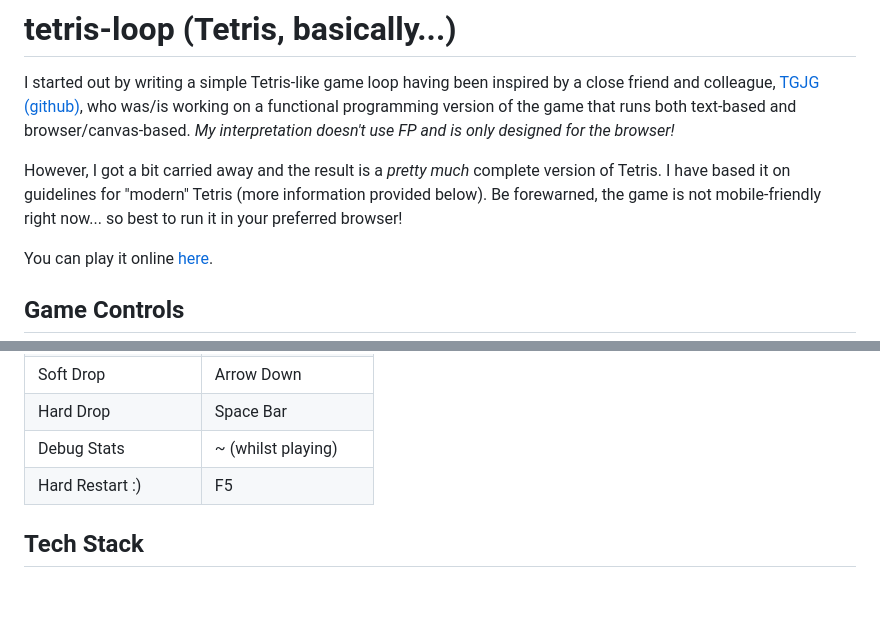
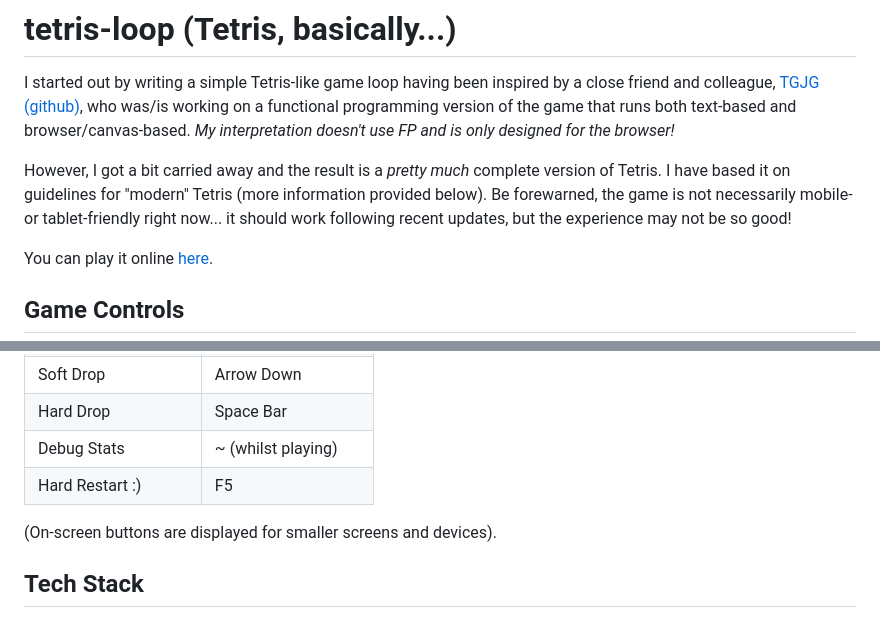
Before and after one commit to andyeder/tetris-loop, a Markdown page: README.md, 2 parts joined by grey strips. Drawn GitHub-style; blank space fills up the shorter version.

```diff
--- a/README.md
+++ b/README.md
@@ -2,7 +2,7 @@
 
 I started out by writing a simple Tetris-like game loop having been inspired by a close friend and colleague, [TGJG (github)](https://github.com/TracyGJG), who was/is working on a functional programming version of the game that runs both text-based and browser/canvas-based. _My interpretation doesn't use FP and is only designed for the browser!_
 
-However, I got a bit carried away and the result is a _pretty much_ complete version of Tetris. I have based it on guidelines for "modern" Tetris (more information provided below). Be forewarned, the game is not mobile-friendly right now... so best to run it in your preferred browser!
+However, I got a bit carried away and the result is a _pretty much_ complete version of Tetris. I have based it on guidelines for "modern" Tetris (more information provided below). Be forewarned, the game is not necessarily mobile- or tablet-friendly right now... it should work following recent updates, but the experience may not be so good!
 
 You can play it online [here](https://tetris-loop.codeconcise.uk).
 
@@ -16,6 +16,8 @@ You can play it online [here](https://tetris-loop.codeconcise.uk).
 | Hard Drop             | Space Bar            |
 | Debug Stats           | ~ (whilst playing)   |
 | Hard Restart :)       | F5                   |
+
+(On-screen buttons are displayed for smaller screens and devices).
 
 ## Tech Stack
 
```
